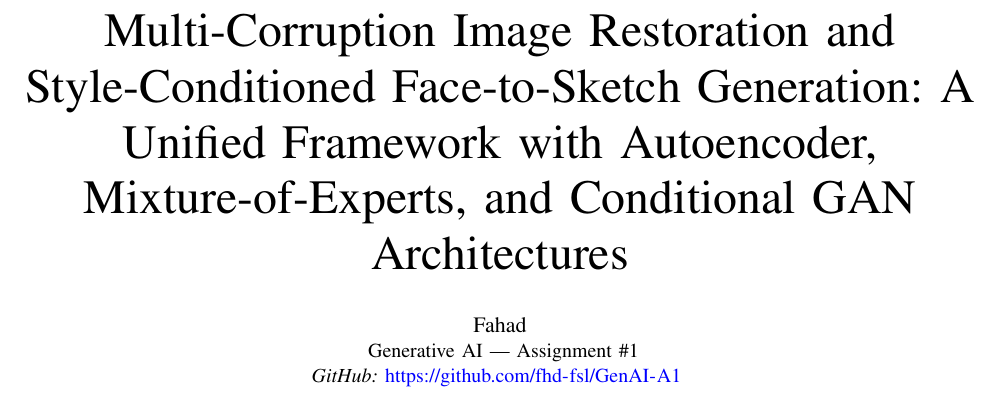
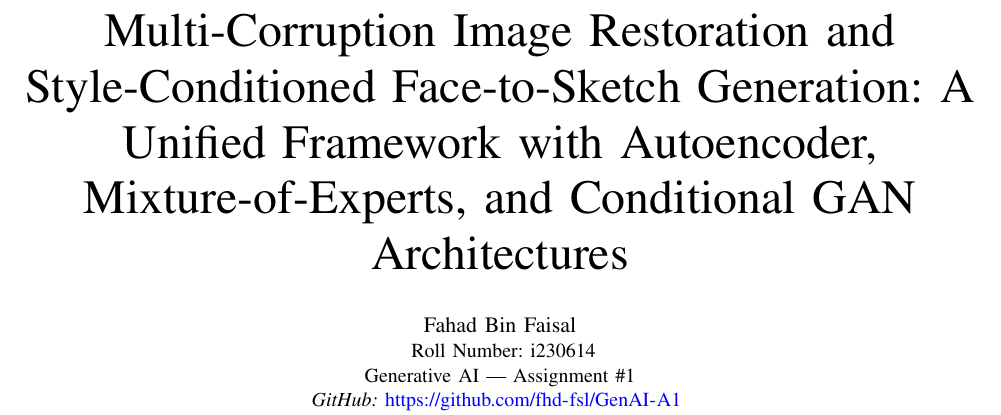
Before and after one commit to fhd-fsl/GenAI-A1, a LaTeX paper (reports/report.tex): part of page 1 of 11, cut so that both start at the same text. Compiled offline with pdfLaTeX.

Commit message:
Update report

```diff
--- a/reports/report.tex
+++ b/reports/report.tex
@@ -38,8 +38,9 @@
 \title{Multi-Corruption Image Restoration and Style-Conditioned Face-to-Sketch Generation: A Unified Framework with Autoencoder, Mixture-of-Experts, and Conditional GAN Architectures}
 
 \author{
-\IEEEauthorblockN{Fahad}
+\IEEEauthorblockN{Fahad Bin Faisal}
 \IEEEauthorblockA{
+Roll Number: i230614\\
 Generative AI — Assignment \#1\\
 \textit{GitHub:} \url{https://github.com/fhd-fsl/GenAI-A1}
 }
```
Also changed, not shown: 1 other file.
